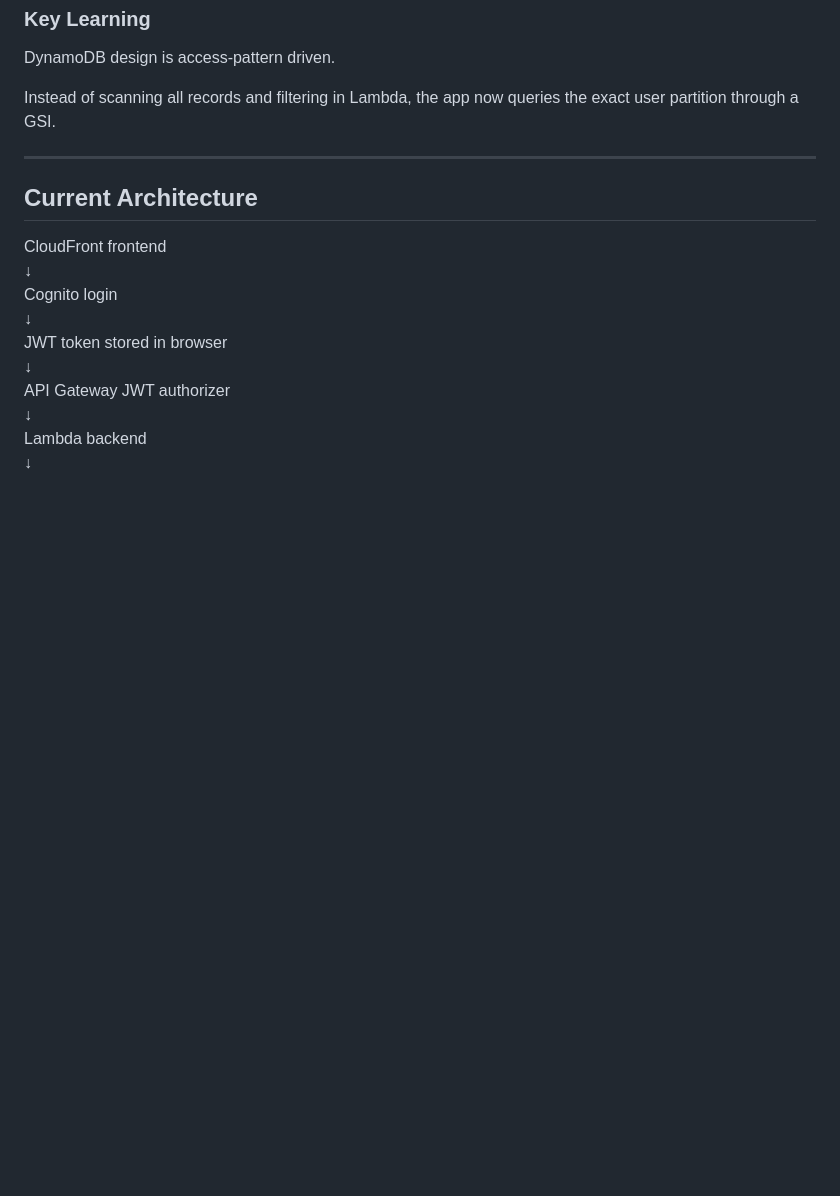
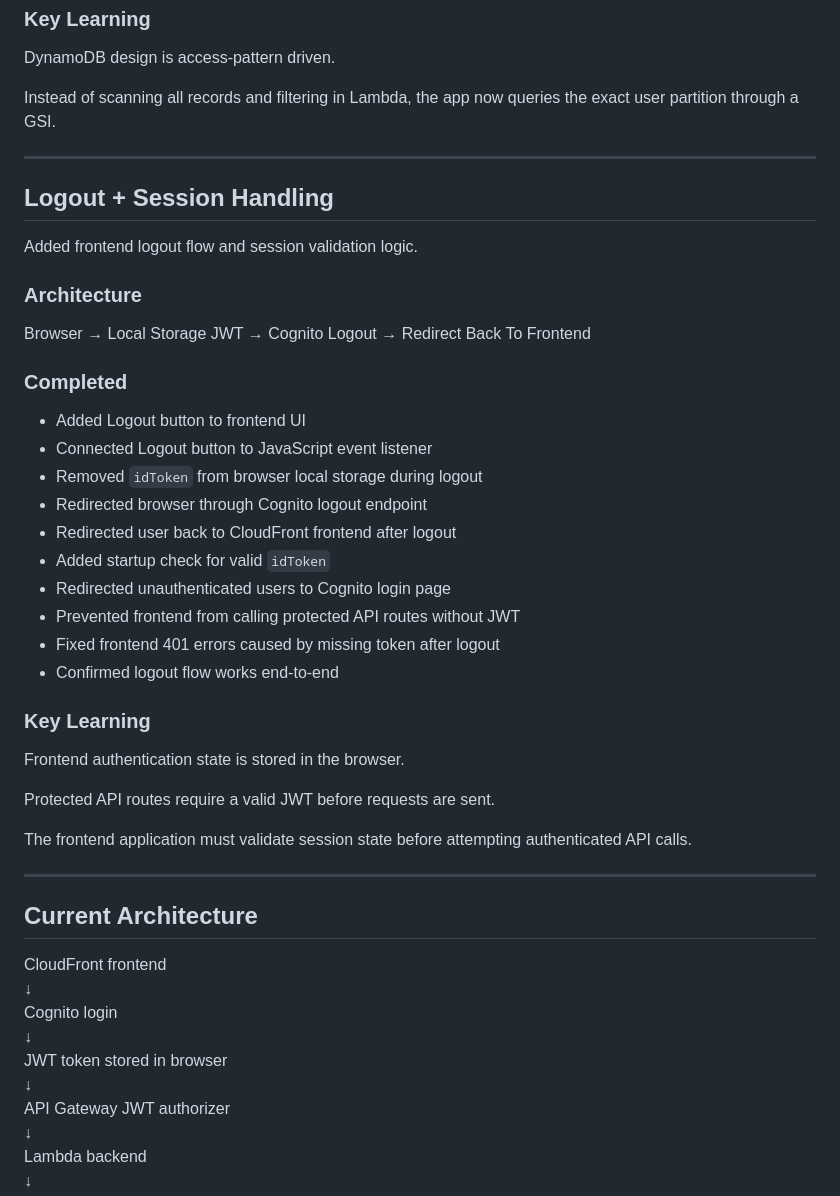
Before and after one commit to Honeyman-80/serverless-web-app-aws, a Markdown page: docs/build-log.md, the part around the change. Drawn GitHub-style; blank space fills up the shorter version.

```diff
--- a/docs/build-log.md
+++ b/docs/build-log.md
@@ -300,6 +300,37 @@ Instead of scanning all records and filtering in Lambda, the app now queries the
 
 ---
 
+## Logout + Session Handling
+
+Added frontend logout flow and session validation logic.
+
+### Architecture
+
+Browser → Local Storage JWT → Cognito Logout → Redirect Back To Frontend
+
+### Completed
+
+- Added Logout button to frontend UI
+- Connected Logout button to JavaScript event listener
+- Removed `idToken` from browser local storage during logout
+- Redirected browser through Cognito logout endpoint
+- Redirected user back to CloudFront frontend after logout
+- Added startup check for valid `idToken`
+- Redirected unauthenticated users to Cognito login page
+- Prevented frontend from calling protected API routes without JWT
+- Fixed frontend 401 errors caused by missing token after logout
+- Confirmed logout flow works end-to-end
+
+### Key Learning
+
+Frontend authentication state is stored in the browser.
+
+Protected API routes require a valid JWT before requests are sent.
+
+The frontend application must validate session state before attempting authenticated API calls.
+
+---
+
 ## Current Architecture
 
 CloudFront frontend
```
